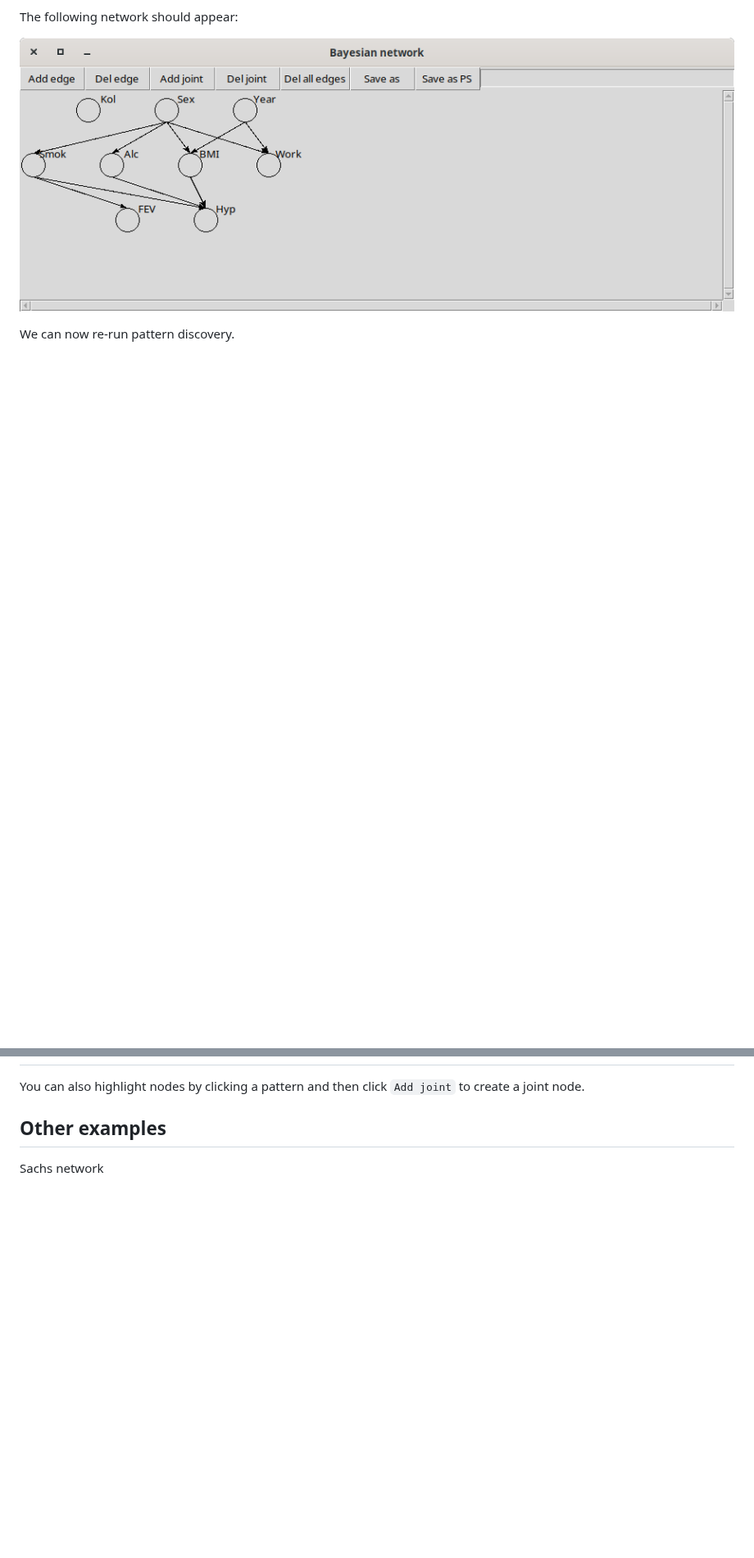
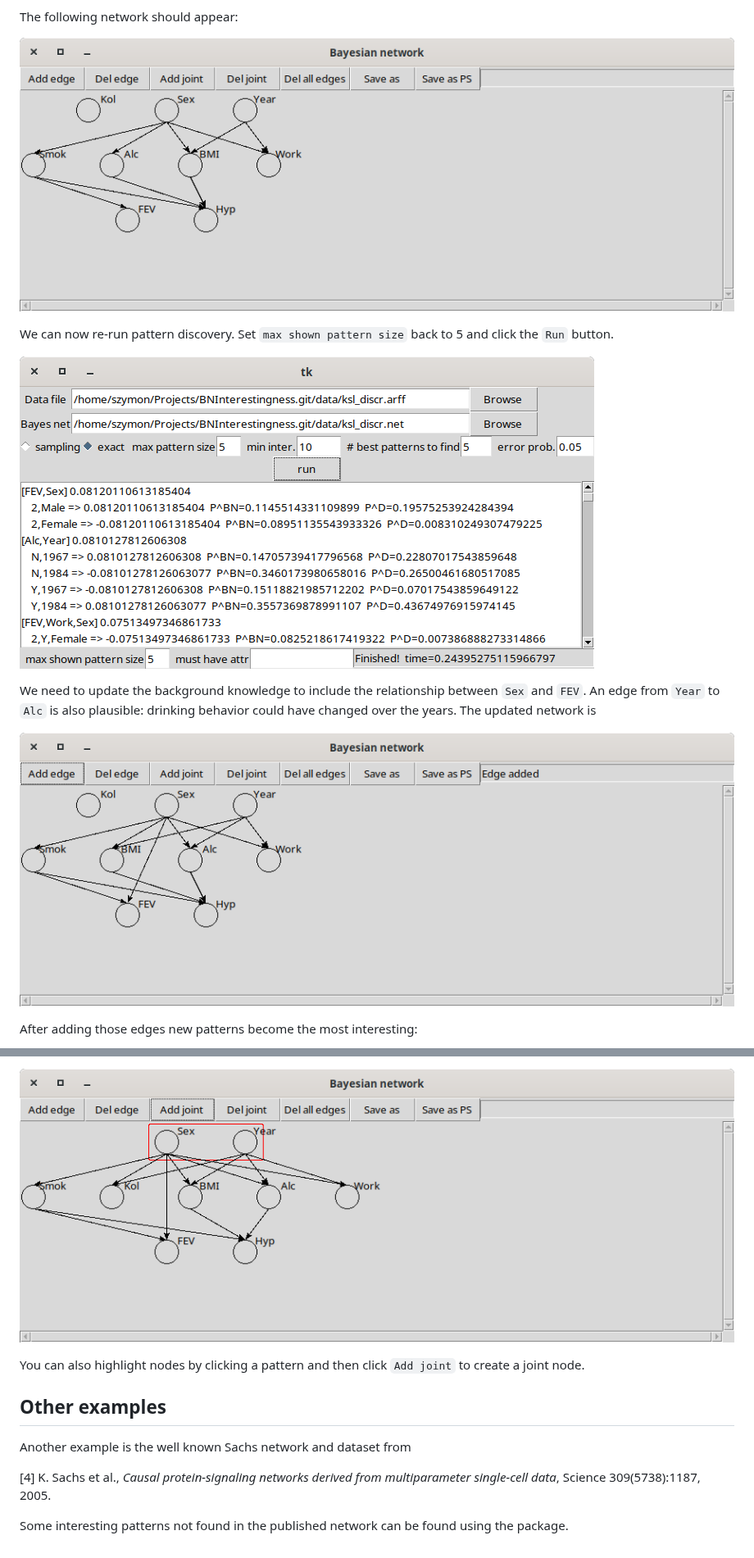
Before and after one commit to jszymon/BNInterestingness, a Markdown page: README.md, 2 parts joined by grey strips. Shown at 82% size. Drawn GitHub-style; pictures changed too: assets/images/ksl_joint.png (added), assets/images/ksl_network_2.png (added), assets/images/ksl_patterns_1.png (added); blank space fills up the shorter version.

Commit message:
more work on readme.md add paper title to the Sachs network

```diff
--- a/README.md
+++ b/README.md
@@ -123,4 +123,17 @@ The following network should appear:
 
 ![Background knowledge](assets/images/network_paper.png)
 
-We can now re-run pattern discovery.
+We can now re-run pattern discovery.  Set `max shown pattern size`
+back to 5 and click the `Run` button.
+
+![Patterns wrt background knowledge](assets/images/ksl_patterns_1.png)
+
+We need to update the background knowledge to include the relationship
+between `Sex` and `FEV`.  An edge from `Year` to `Alc` is also
+plausible: drinking behavior could have changed over the years.  The
+updated network is
+
+![Patterns wrt background knowledge](assets/images/ksl_network_2.png)
+
+After adding those edges new patterns become the most interesting:
+
@@ -129,7 +175,15 @@ We can now re-run pattern discovery.
+![Network with joint node](assets/images/ksl_joint.png)
 
 You can also highlight nodes by clicking a pattern and then click `Add
 joint` to create a joint node.
 
 ## Other examples
 
-Sachs network
+Another example is the well known Sachs network and dataset from
+
+<a id="4">[4]</a> K. Sachs et al., *Causal protein-signaling networks
+derived from multiparameter single-cell data*, Science 309(5738):1187,
+2005.
+
+Some interesting patterns not found in the published network can be
+found using the package.
```
Also changed, not shown: other parts of README.md (+33 -0 lines), assets/images/ksl_network_3.png (added), assets/images/ksl_patterns_2.png (added), assets/images/ksl_patterns_3.png (added), 1 other file.
